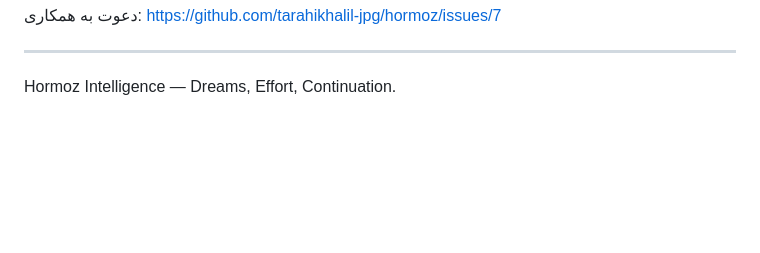
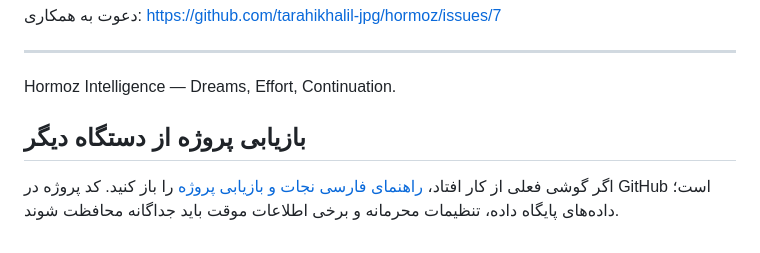
Before and after one commit to tarahikhalil-jpg/hormoz, a Markdown page: README.md, the part around the change. Rendered like a GitHub page; blank space fills up the shorter version.

Commit message:
docs: link recovery guide from project homepage README

```diff
--- a/README.md
+++ b/README.md
@@ -67,3 +67,7 @@
 ---
 
 Hormoz Intelligence — Dreams, Effort, Continuation.
+
+## بازیابی پروژه از دستگاه دیگر
+
+اگر گوشی فعلی از کار افتاد، [راهنمای فارسی نجات و بازیابی پروژه](RECOVERY_FA.md) را باز کنید. کد پروژه در GitHub است؛ داده‌های پایگاه داده، تنظیمات محرمانه و برخی اطلاعات موقت باید جداگانه محافظت شوند.
```
